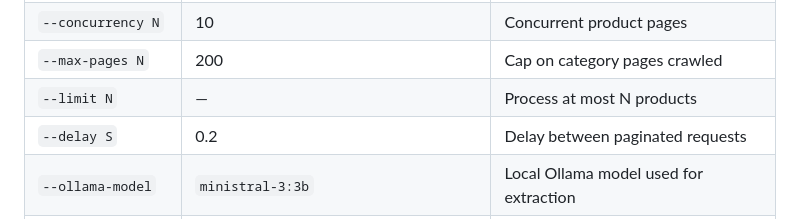
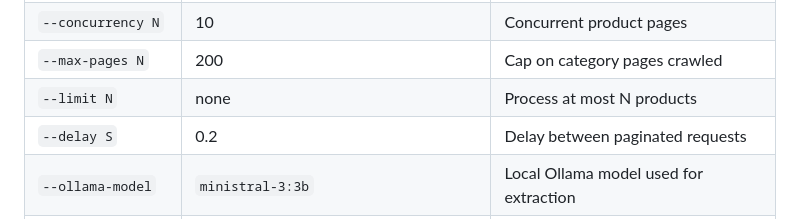
Before and after one commit to Furkan-rgb/kruidvat_RAG, a Markdown page: README.md, the part around one of its changes. Drawn GitHub-style.

Commit message:
docs: remove em dashes from README for a more natural tone

```diff
--- a/README.md
+++ b/README.md
@@ -67,7 +67,7 @@ Useful options:
 | `--headed` | off | Show the browser window (debugging) |
 | `--concurrency N` | 10 | Concurrent product pages |
 | `--max-pages N` | 200 | Cap on category pages crawled |
-| `--limit N` | — | Process at most N products |
+| `--limit N` | none | Process at most N products |
 | `--delay S` | 0.2 | Delay between paginated requests |
 | `--ollama-model` | `ministral-3:3b` | Local Ollama model used for extraction |
 | `--ollama-url` | `http://localhost:11434/api/generate` | Ollama generate endpoint |
```
Also changed, not shown: other parts of README.md (+8 -8 lines).
